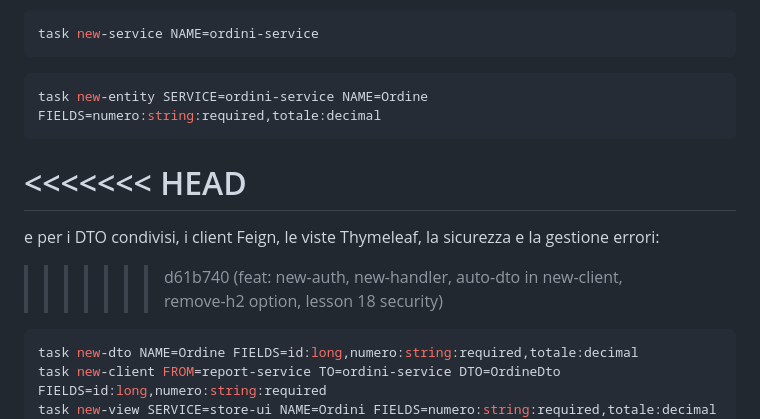
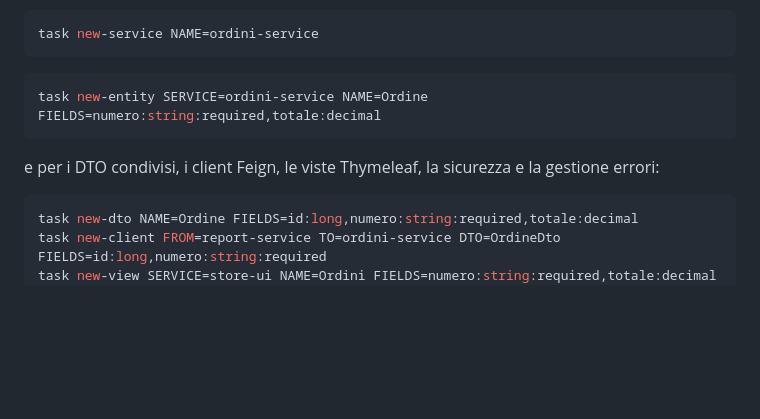
Before and after one commit to daubog44/spring-boot-dockerized, a Markdown page: README.md, the part around one of its changes. Drawn GitHub-style; blank space fills up the shorter version.

````diff
--- a/README.md
+++ b/README.md
@@ -95,11 +95,8 @@ task new-service NAME=ordini-service
 task new-entity SERVICE=ordini-service NAME=Ordine FIELDS=numero:string:required,totale:decimal
 ```
 
-<<<<<<< HEAD
-=======
 e per i DTO condivisi, i client Feign, le viste Thymeleaf, la sicurezza e la gestione errori:
 
->>>>>>> d61b740 (feat: new-auth, new-handler, auto-dto in new-client, remove-h2 option, lesson 18 security)
 ```bash
 task new-dto NAME=Ordine FIELDS=id:long,numero:string:required,totale:decimal
 task new-client FROM=report-service TO=ordini-service DTO=OrdineDto FIELDS=id:long,numero:string:required
````
Also changed, not shown: other parts of README.md (+1 -0 lines).
